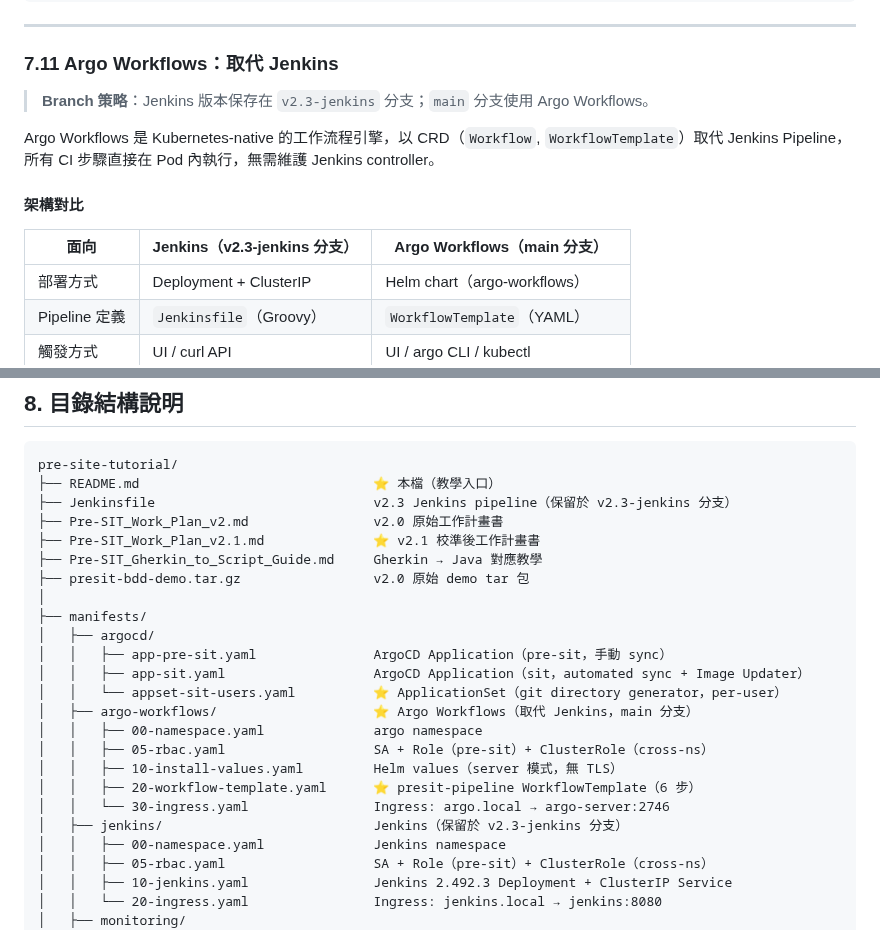
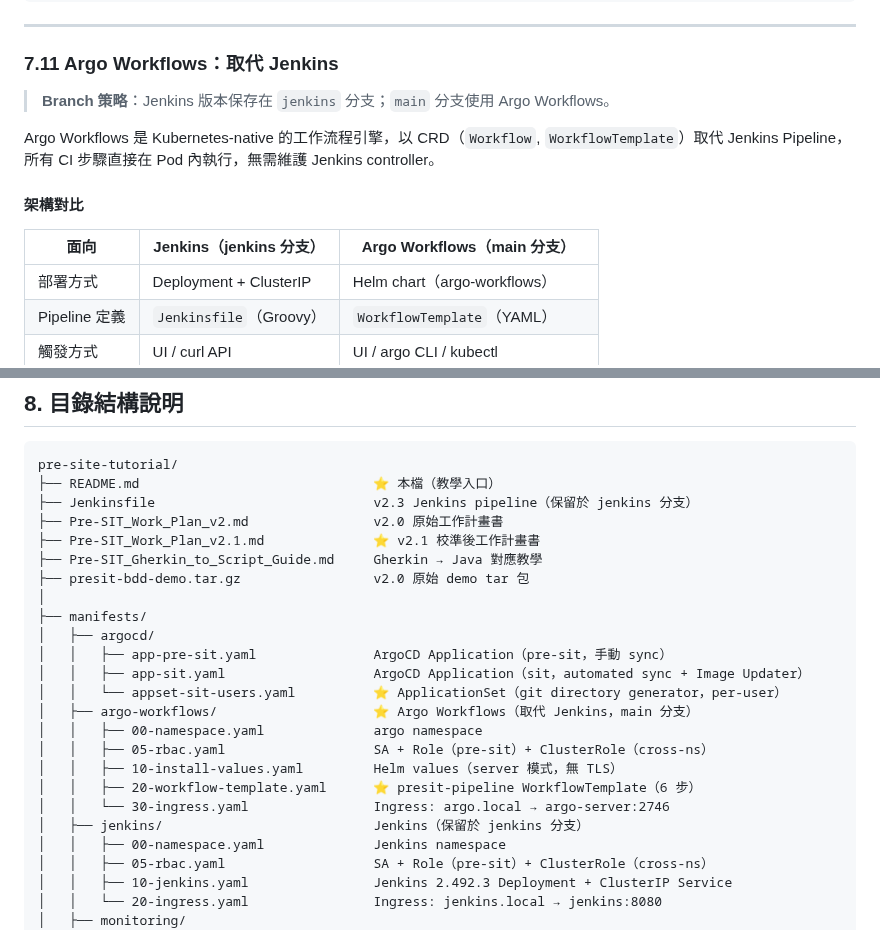
Before and after one commit to ChunPingWang/pre-site-tutorial, a Markdown page: README.md, 2 parts joined by grey strips. Drawn GitHub-style.

Commit message:
docs: 更新分支名稱 v2.3-jenkins → jenkins
Co-Authored-By: Claude Sonnet 4.6 <noreply@anthropic.com>

````diff
--- a/README.md
+++ b/README.md
@@ -1365,13 +1365,13 @@ curl -s -H 'Host: sit.local' http://localhost:30080/api/customer/owners | jq len
 
 ### 7.11 Argo Workflows：取代 Jenkins
 
-> **Branch 策略**：Jenkins 版本保存在 `v2.3-jenkins` 分支；`main` 分支使用 Argo Workflows。
+> **Branch 策略**：Jenkins 版本保存在 `jenkins` 分支；`main` 分支使用 Argo Workflows。
 
 Argo Workflows 是 Kubernetes-native 的工作流程引擎，以 CRD（`Workflow`, `WorkflowTemplate`）取代 Jenkins Pipeline，所有 CI 步驟直接在 Pod 內執行，無需維護 Jenkins controller。
 
 #### 架構對比
 
-| 面向 | Jenkins（v2.3-jenkins 分支） | Argo Workflows（main 分支） |
+| 面向 | Jenkins（jenkins 分支） | Argo Workflows（main 分支） |
 |------|-----------------------------|-----------------------------|
 | 部署方式 | Deployment + ClusterIP | Helm chart（argo-workflows） |
 | Pipeline 定義 | `Jenkinsfile`（Groovy） | `WorkflowTemplate`（YAML） |
@@ -1599,7 +1599,7 @@ echo "127.0.0.1 presit-editor.local" | sudo tee -a /etc/hosts
 ```
 pre-site-tutorial/
 ├── README.md                              ⭐ 本檔（教學入口）
-├── Jenkinsfile                            v2.3 Jenkins pipeline（保留於 v2.3-jenkins 分支）
+├── Jenkinsfile                            v2.3 Jenkins pipeline（保留於 jenkins 分支）
 ├── Pre-SIT_Work_Plan_v2.md                v2.0 原始工作計畫書
 ├── Pre-SIT_Work_Plan_v2.1.md              ⭐ v2.1 校準後工作計畫書
 ├── Pre-SIT_Gherkin_to_Script_Guide.md     Gherkin → Java 對應教學
@@ -1616,7 +1616,7 @@ pre-site-tutorial/
 │   │   ├── 10-install-values.yaml         Helm values（server 模式，無 TLS）
 │   │   ├── 20-workflow-template.yaml      ⭐ presit-pipeline WorkflowTemplate（6 步）
 │   │   └── 30-ingress.yaml                Ingress: argo.local → argo-server:2746
-│   ├── jenkins/                           Jenkins（保留於 v2.3-jenkins 分支）
+│   ├── jenkins/                           Jenkins（保留於 jenkins 分支）
 │   │   ├── 00-namespace.yaml              Jenkins namespace
 │   │   ├── 05-rbac.yaml                   SA + Role（pre-sit）+ ClusterRole（cross-ns）
 │   │   ├── 10-jenkins.yaml                Jenkins 2.492.3 Deployment + ClusterIP Service
````
